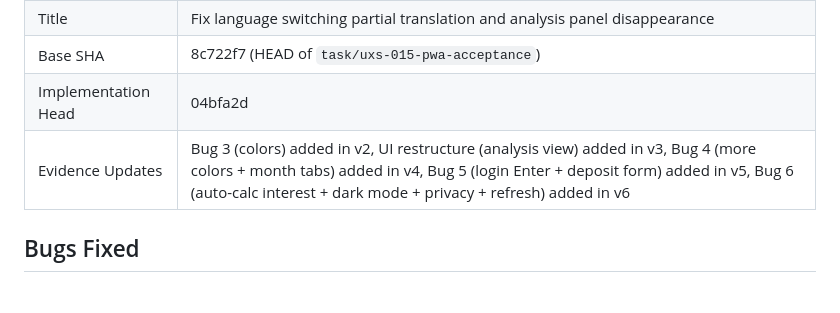
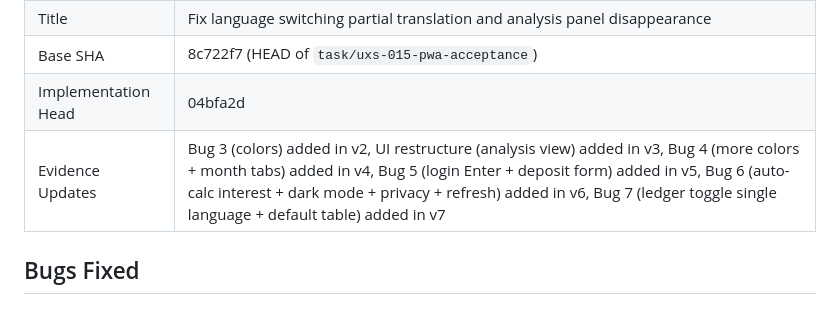
Before and after one commit to 1637063482/THAO-, a Markdown page: docs/review-evidence/BUG-L10N-001.md, the part around the change. Rendered like a GitHub page.

Commit message:
docs(BUG-L10N-001): update evidence for ledger toggle fix
Co-Authored-By: Claude <noreply@anthropic.com>

```diff
--- a/docs/review-evidence/BUG-L10N-001.md
+++ b/docs/review-evidence/BUG-L10N-001.md
@@ -8,7 +8,7 @@
 | Title | Fix language switching partial translation and analysis panel disappearance |
 | Base SHA | 8c722f7 (HEAD of `task/uxs-015-pwa-acceptance`) |
 | Implementation Head | 04bfa2d |
-| Evidence Updates | Bug 3 (colors) added in v2, UI restructure (analysis view) added in v3, Bug 4 (more colors + month tabs) added in v4, Bug 5 (login Enter + deposit form) added in v5, Bug 6 (auto-calc interest + dark mode + privacy + refresh) added in v6 |
+| Evidence Updates | Bug 3 (colors) added in v2, UI restructure (analysis view) added in v3, Bug 4 (more colors + month tabs) added in v4, Bug 5 (login Enter + deposit form) added in v5, Bug 6 (auto-calc interest + dark mode + privacy + refresh) added in v6, Bug 7 (ledger toggle single language + default table) added in v7 |
 
 ## Bugs Fixed
 
```
